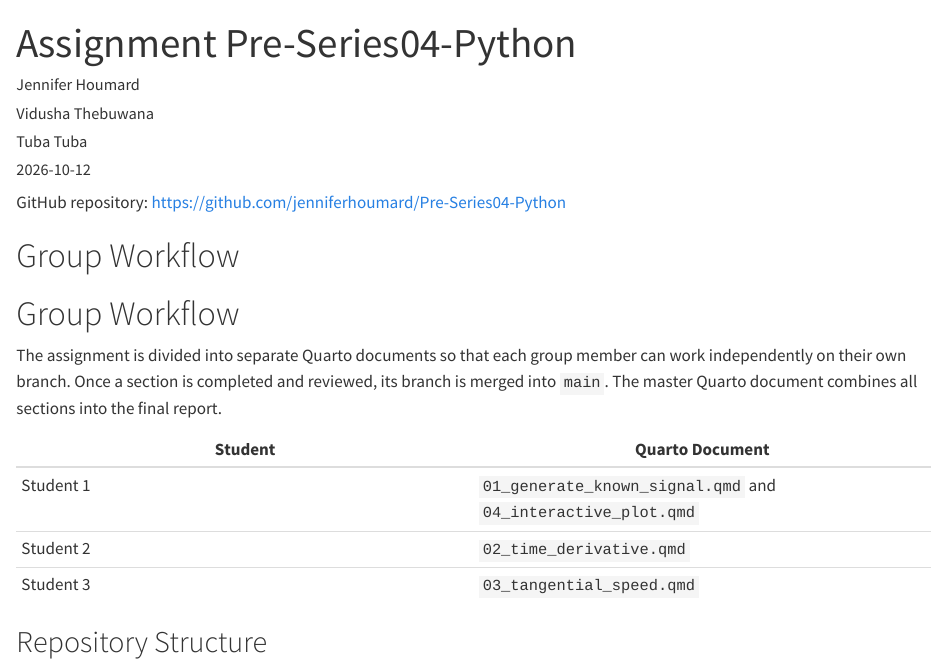
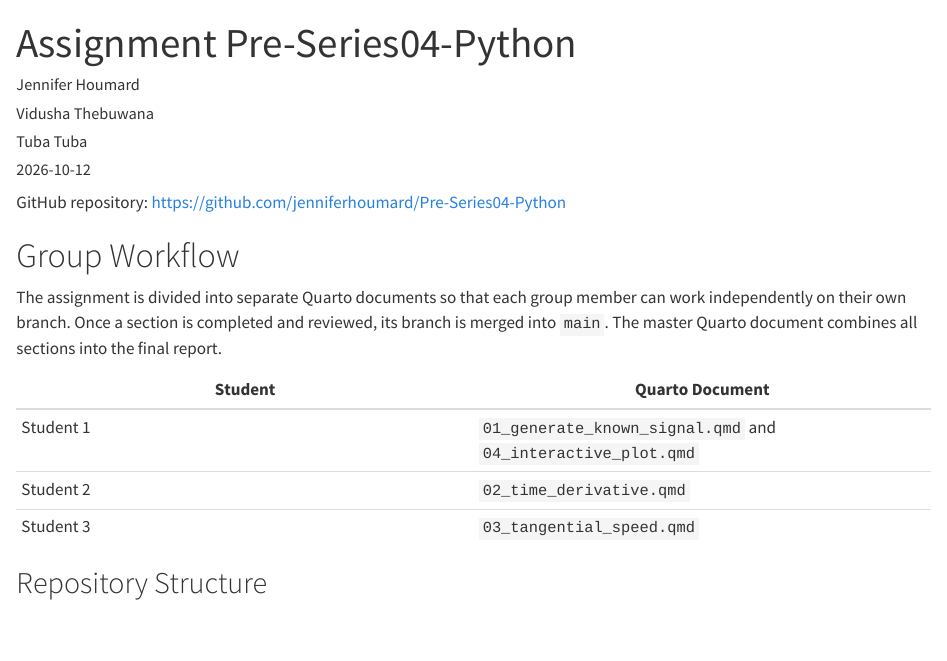
Before and after one commit to jenniferhoumard/Pre-Series04-Python, a Quarto document (Pre-Series04-Python.qmd): the page in a window 1100 px wide, from its top. Rendered offline with R 4.5, knitr and Pandoc in place of Quarto, with nearby package versions; drawn as R Markdown's standard HTML page in place of the format the file asks for.

Commit message:
Fixed the duplicate heading in the master quarto

````diff
--- a/Pre-Series04-Python.qmd
+++ b/Pre-Series04-Python.qmd
@@ -31,8 +31,6 @@ import matplotlib.pyplot as plt
 import plotly.graph_objects as go
 ```
 
-
-# Group Workflow
 
 # Group Workflow
 
````
